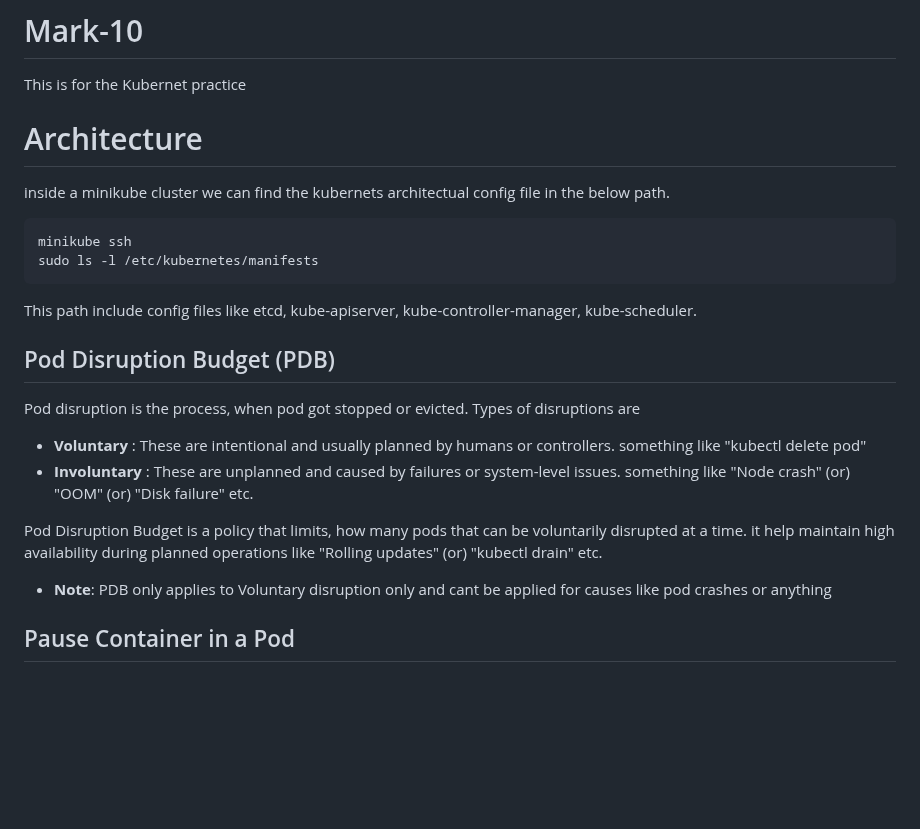
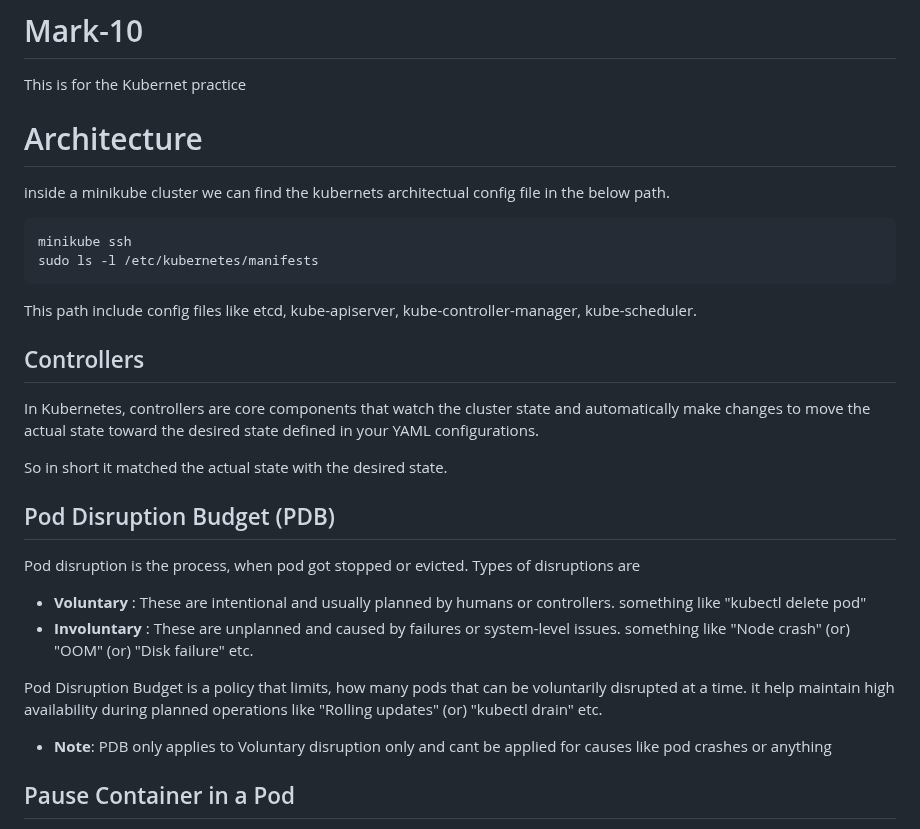
Before and after one commit to My-projects-Files/Mark-10-Kubernet_repo, a Markdown page: README.md, the part around one of its changes. Rendered like a GitHub page; blank space fills up the shorter version.

```diff
--- a/README.md
+++ b/README.md
@@ -1,5 +1,6 @@
 # Mark-10
 This is for the Kubernet practice
+
 # Architecture
 inside a minikube cluster we can find the kubernets architectual config file in the below path.
 ~~~
@@ -7,6 +8,13 @@ minikube ssh
 sudo ls -l /etc/kubernetes/manifests
 ~~~
 This path include config files like etcd, kube-apiserver, kube-controller-manager, kube-scheduler.
+
+## Controllers
+
+In Kubernetes, controllers are core components that watch the cluster state and automatically make changes to move the actual state toward the desired state defined in your YAML configurations.
+
+So in short it matched the actual state with the desired state.
+
 
 ## Pod Disruption Budget (PDB)
 
@@ -18,6 +26,7 @@ Pod disruption is the process, when pod got stopped or evicted. Types of disrupt
 Pod Disruption Budget is a policy that limits, how many pods that can be voluntarily disrupted at a time. it help maintain high availability during planned operations like "Rolling updates" (or) "kubectl drain" etc.
 
 - **Note**: PDB only applies to Voluntary disruption only and cant be applied for causes like pod crashes or anything
+
 
 ## Pause Container in a Pod
 
```
Also changed, not shown: other parts of README.md (+7 -0 lines).
